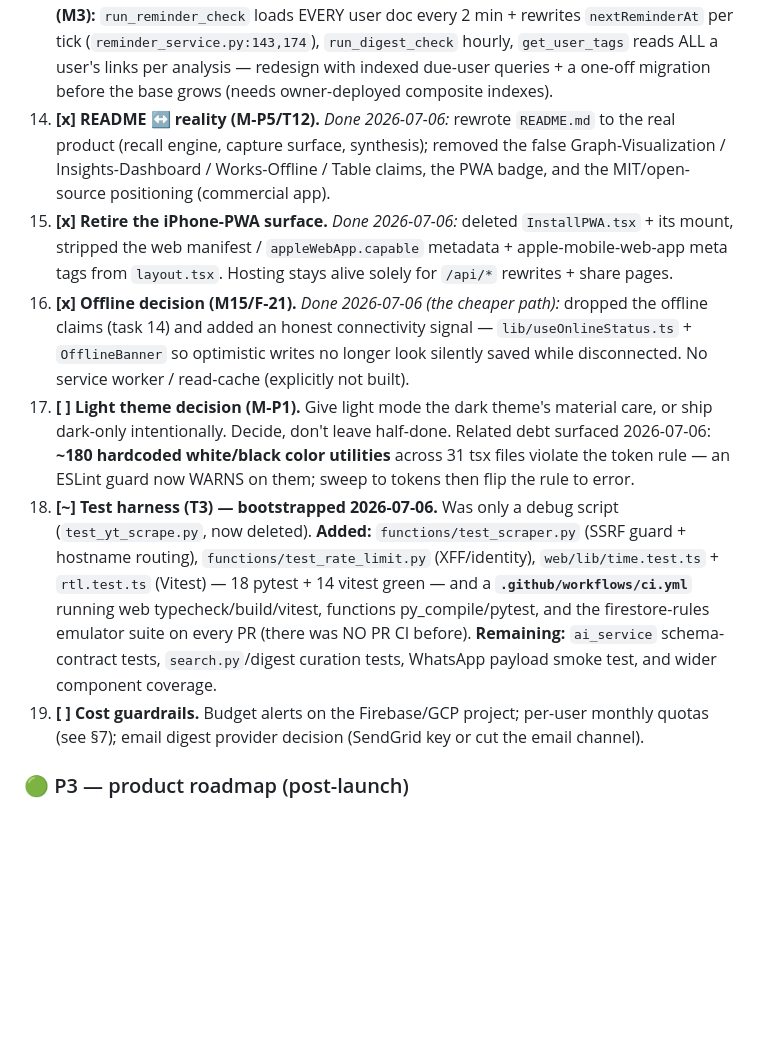
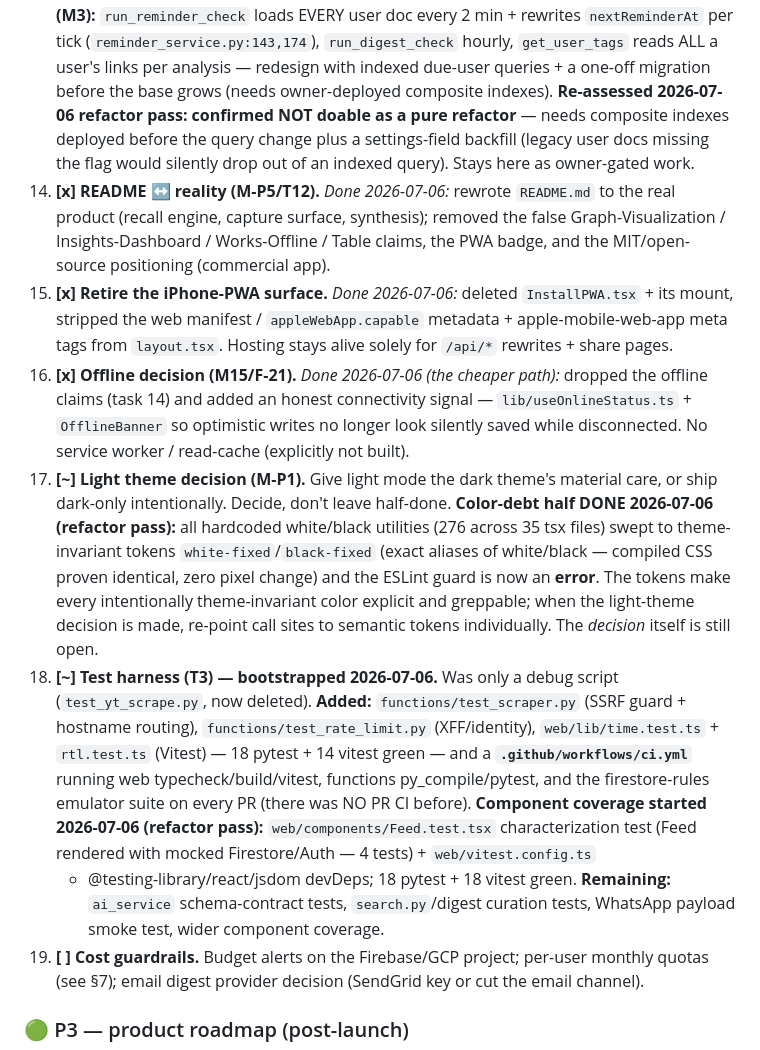
Before and after one commit to morhogeg/MyLinks, a Markdown page: SOURCE_OF_TRUTH.md, the part around one of its changes. GitHub-like rendering; blank space fills up the shorter version.

```diff
--- a/SOURCE_OF_TRUTH.md
+++ b/SOURCE_OF_TRUTH.md
@@ -322,6 +322,10 @@ The multi-user auth work is **fully written but not live**:
     `run_digest_check` hourly, `get_user_tags` reads ALL a user's links per
     analysis — redesign with indexed due-user queries + a one-off migration
     before the base grows (needs owner-deployed composite indexes).
+    **Re-assessed 2026-07-06 refactor pass: confirmed NOT doable as a pure
+    refactor** — needs composite indexes deployed before the query change plus
+    a settings-field backfill (legacy user docs missing the flag would silently
+    drop out of an indexed query). Stays here as owner-gated work.
 14. **[x] README ↔ reality (M-P5/T12).** *Done 2026-07-06:* rewrote `README.md`
     to the real product (recall engine, capture surface, synthesis); removed the
     false Graph-Visualization / Insights-Dashboard / Works-Offline / Table
@@ -335,20 +339,27 @@ The multi-user auth work is **fully written but not live**:
     — `lib/useOnlineStatus.ts` + `OfflineBanner` so optimistic writes no longer
     look silently saved while disconnected. No service worker / read-cache
     (explicitly not built).
-17. **[ ] Light theme decision (M-P1).** Give light mode the dark theme's material
-    care, or ship dark-only intentionally. Decide, don't leave half-done. Related
-    debt surfaced 2026-07-06: **~180 hardcoded white/black color utilities** across
-    31 tsx files violate the token rule — an ESLint guard now WARNS on them; sweep
-    to tokens then flip the rule to error.
+17. **[~] Light theme decision (M-P1).** Give light mode the dark theme's material
+    care, or ship dark-only intentionally. Decide, don't leave half-done.
+    **Color-debt half DONE 2026-07-06 (refactor pass):** all hardcoded
+    white/black utilities (276 across 35 tsx files) swept to theme-invariant
+    tokens `white-fixed`/`black-fixed` (exact aliases of white/black — compiled
+    CSS proven identical, zero pixel change) and the ESLint guard is now an
+    **error**. The tokens make every intentionally theme-invariant color
+    explicit and greppable; when the light-theme decision is made, re-point
+    call sites to semantic tokens individually. The *decision* itself is still open.
 18. **[~] Test harness (T3) — bootstrapped 2026-07-06.** Was only a debug script
     (`test_yt_scrape.py`, now deleted). **Added:** `functions/test_scraper.py`
     (SSRF guard + hostname routing), `functions/test_rate_limit.py` (XFF/identity),
     `web/lib/time.test.ts` + `rtl.test.ts` (Vitest) — 18 pytest + 14 vitest green
     — and a **`.github/workflows/ci.yml`** running web typecheck/build/vitest,
     functions py_compile/pytest, and the firestore-rules emulator suite on every
-    PR (there was NO PR CI before). **Remaining:** `ai_service` schema-contract
-    tests, `search.py`/digest curation tests, WhatsApp payload smoke test, and
-    wider component coverage.
+    PR (there was NO PR CI before). **Component coverage started 2026-07-06
+    (refactor pass):** `web/components/Feed.test.tsx` characterization test
+    (Feed rendered with mocked Firestore/Auth — 4 tests) + `web/vitest.config.ts`
+    + @testing-library/react/jsdom devDeps; 18 pytest + 18 vitest green.
+    **Remaining:** `ai_service` schema-contract tests, `search.py`/digest
+    curation tests, WhatsApp payload smoke test, wider component coverage.
 19. **[ ] Cost guardrails.** Budget alerts on the Firebase/GCP project; per-user
     monthly quotas (see §7); email digest provider decision (SendGrid key or cut
     the email channel).
```
Also changed, not shown: other parts of SOURCE_OF_TRUTH.md (+49 -12 lines).
